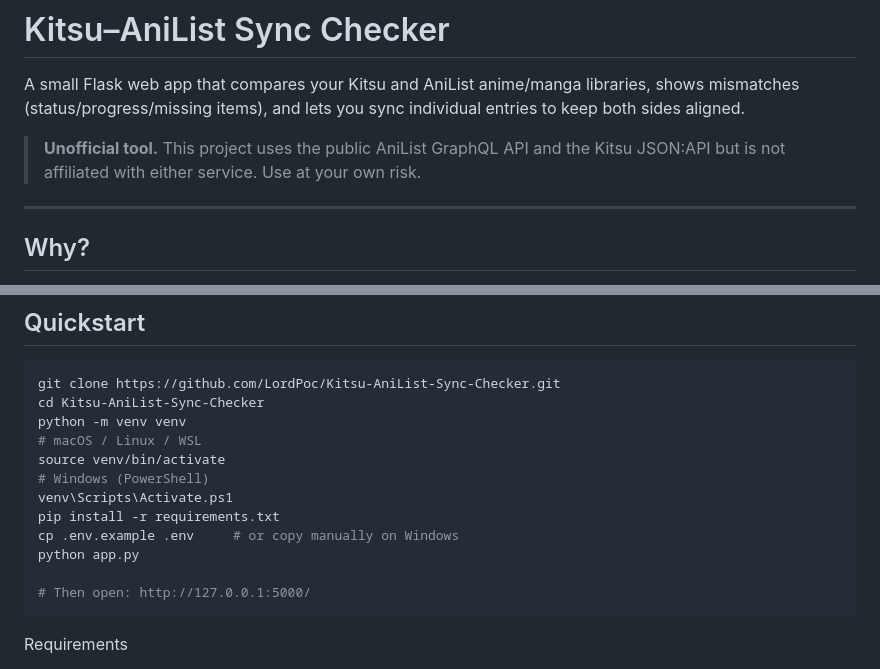
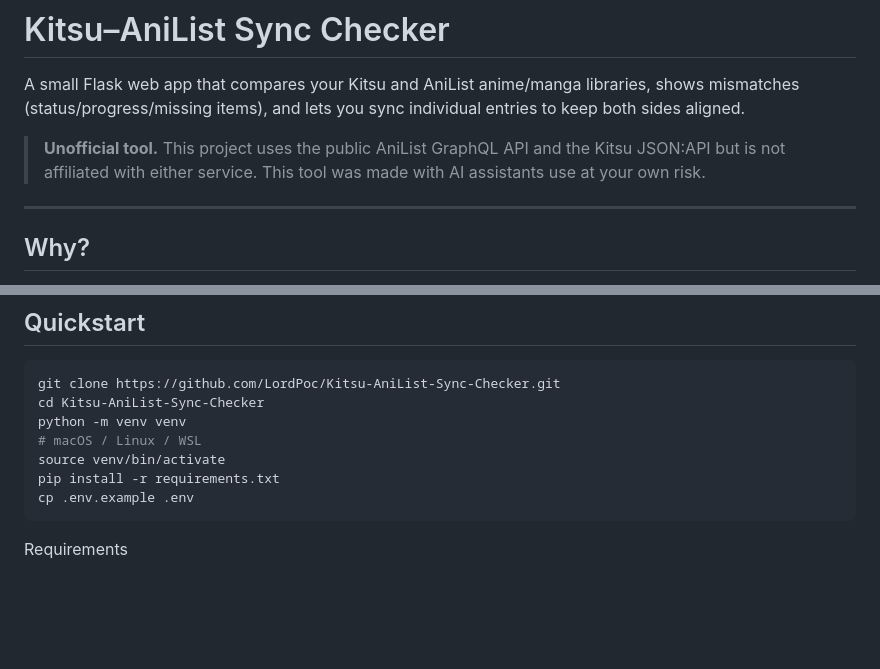
Before and after one commit to LordPoc/Kitsu-AniList-Sync-Checker, a Markdown page: README.md, 2 parts joined by grey strips. Drawn GitHub-style; blank space fills up the shorter version.

````diff
--- a/README.md
+++ b/README.md
@@ -2,7 +2,7 @@
 
 A small Flask web app that compares your Kitsu and AniList anime/manga libraries, shows mismatches (status/progress/missing items), and lets you sync individual entries to keep both sides aligned.
 
-> **Unofficial tool.** This project uses the public AniList GraphQL API and the Kitsu JSON:API but is not affiliated with either service. Use at your own risk.
+> **Unofficial tool.** This project uses the public AniList GraphQL API and the Kitsu JSON:API but is not affiliated with either service. This tool was made with AI assistants use at your own risk.
 
 ---
 
@@ -31,13 +31,8 @@ cd Kitsu-AniList-Sync-Checker
 python -m venv venv
 # macOS / Linux / WSL
 source venv/bin/activate
-# Windows (PowerShell)
-venv\Scripts\Activate.ps1
 pip install -r requirements.txt
-cp .env.example .env     # or copy manually on Windows
-python app.py
-
-# Then open: http://127.0.0.1:5000/
+cp .env.example .env
 ```
 
 Requirements
````
